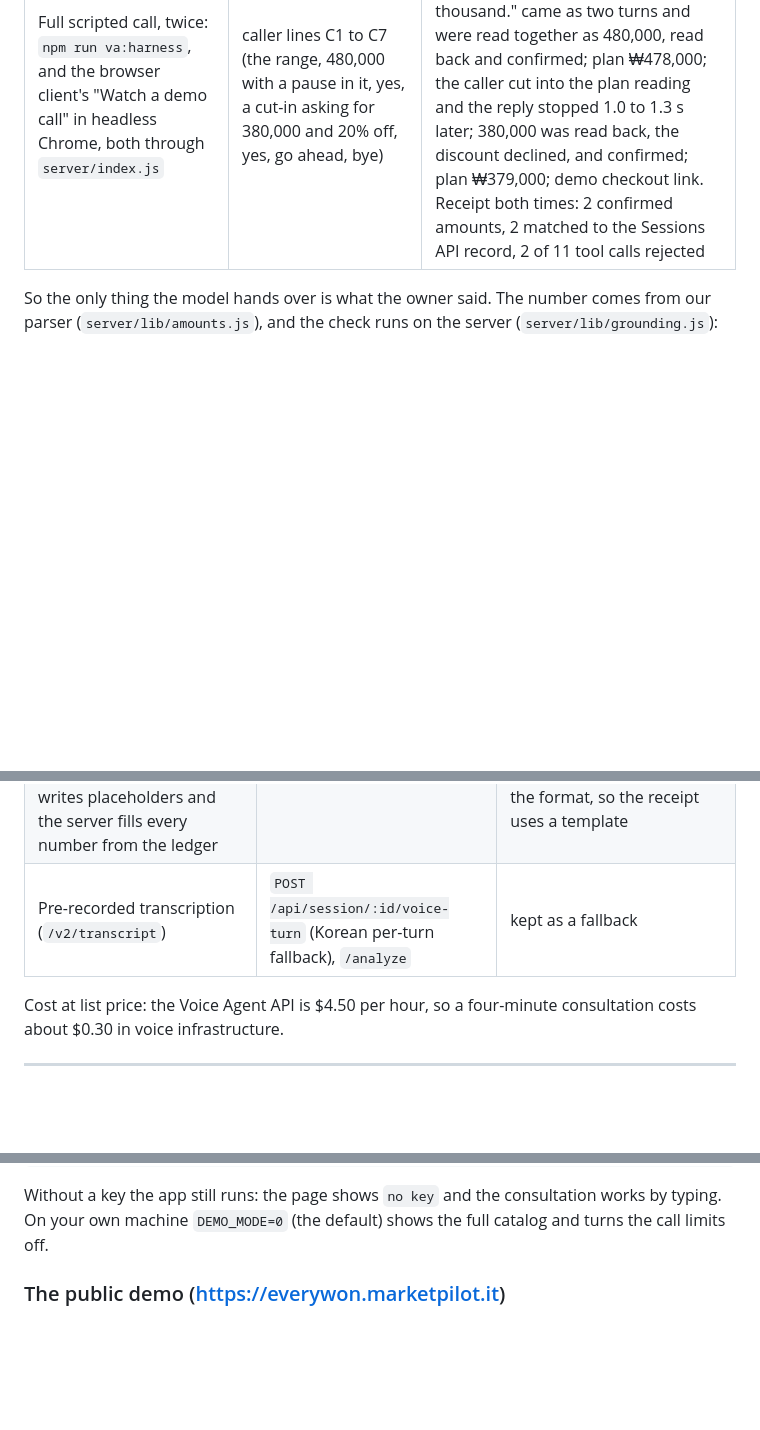
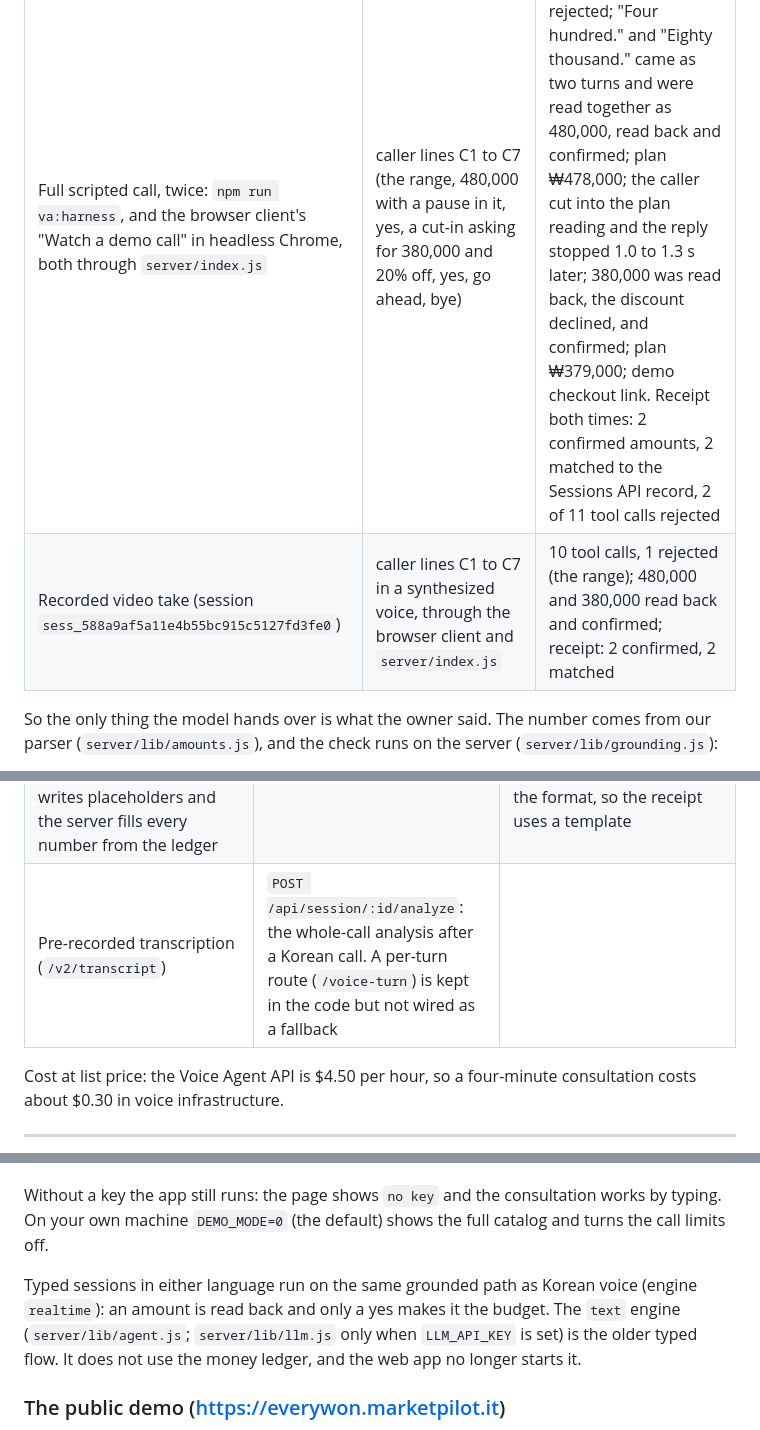
Before and after one commit to unikaive730/every-won-heard, a Markdown page: README.md, 3 parts joined by grey strips. GitHub-like rendering; blank space fills up the shorter version.

```diff
--- a/README.md
+++ b/README.md
@@ -60,6 +68,7 @@ This started as a design choice and turned into a measured one:
 | Probe series, 8 short calls | "My monthly marketing budget is 480,000 won." against four tool sets with an `amount_krw` argument (typed integer, number, or string), and three tools with only string arguments (a note, the owner's words, the docs' weather example with its own question) | With an amount argument the tool call never arrived, whatever its JSON type, and the agent said nothing. Each string-only tool was called |
 | `scripts/probe/va-words-probe.mjs`, one 30.7 s call | the tool above; caller says "Maybe four or five hundred thousand won a month.", then "Four hundred eighty thousand won a month." | Both tool calls arrived about 0.4 s after `transcript.user`, with `owner_words` "400,000 or 500,000 won a month" and "Four hundred eighty thousand won a month". The server answered `ambiguous_amount` (options 400,000 and 500,000) with `is_error: true`, then 480,000. The agent asked which one, then read back "four hundred eighty thousand won a month" |
 | Full scripted call, twice: `npm run va:harness`, and the browser client's "Watch a demo call" in headless Chrome, both through `server/index.js` | caller lines C1 to C7 (the range, 480,000 with a pause in it, yes, a cut-in asking for 380,000 and 20% off, yes, go ahead, bye) | 11 tool calls each, all with words or enums only. The range was rejected; "Four hundred." and "Eighty thousand." came as two turns and were read together as 480,000, read back and confirmed; plan ₩478,000; the caller cut into the plan reading and the reply stopped 1.0 to 1.3 s later; 380,000 was read back, the discount declined, and confirmed; plan ₩379,000; demo checkout link. Receipt both times: 2 confirmed amounts, 2 matched to the Sessions API record, 2 of 11 tool calls rejected |
+| Recorded video take (session `sess_588a9af5a11e4b55bc915c5127fd3fe0`) | caller lines C1 to C7 in a synthesized voice, through the browser client and `server/index.js` | 10 tool calls, 1 rejected (the range); 480,000 and 380,000 read back and confirmed; receipt: 2 confirmed, 2 matched |
 
 So the only thing the model hands over is what the owner said. The number comes from our parser
 (`server/lib/amounts.js`), and the check runs on the server (`server/lib/grounding.js`):
@@ -157,7 +166,7 @@ the server rejected. Korean calls are checked against the Universal-3.6 Pro fina
 | **`agent_context` and `keyterms_prompt`** changed mid-call with `UpdateConfiguration` (the question the agent is about to ask, vocabulary for the stage) | `server/lib/listen.js`, `web/src/stt.js` | accepted silently; an invalid value closes the session (error 3006), so values are checked before sending. Audio messages must be 50 to 1000 ms (a 15 ms tail closed a session with 3007) |
 | **Sessions API** (`GET /v1/sessions/{id}`, timeline artifact) | `server/lib/assemblyai.js`, `server/lib/brief.js`, `GET /api/session/:id/receipt` | artifact ready 3.2 to 4.2 s after the session ended; timeline `item_id`s differ from `transcript.user`, so the receipt matches by amount |
 | **LLM Gateway** (`/v1/chat/completions`) for an optional post-call summary; the model only writes placeholders and the server fills every number from the ledger | `server/lib/gateway.js` | off by default (`CALL_SUMMARY=0`): the small model we could use broke the format, so the receipt uses a template |
-| Pre-recorded transcription (`/v2/transcript`) | `POST /api/session/:id/voice-turn` (Korean per-turn fallback), `/analyze` | kept as a fallback |
+| Pre-recorded transcription (`/v2/transcript`) | `POST /api/session/:id/analyze`: the whole-call analysis after a Korean call. A per-turn route (`/voice-turn`) is kept in the code but not wired as a fallback | |
 
 Cost at list price: the Voice Agent API is $4.50 per hour, so a four-minute consultation costs about
 $0.30 in voice infrastructure.
@@ -207,6 +216,11 @@ npm run build        # web app into dist/
 
 Without a key the app still runs: the page shows `no key` and the consultation works by typing. On
 your own machine `DEMO_MODE=0` (the default) shows the full catalog and turns the call limits off.
+
+Typed sessions in either language run on the same grounded path as Korean voice (engine `realtime`):
+an amount is read back and only a yes makes it the budget. The `text` engine (`server/lib/agent.js`;
+`server/lib/llm.js` only when `LLM_API_KEY` is set) is the older typed flow. It does not use the money
+ledger, and the web app no longer starts it.
 
 ### The public demo (https://everywon.marketpilot.it)
 
```
Also changed, not shown: other parts of README.md (+24 -8 lines), media/cover.png (added).
